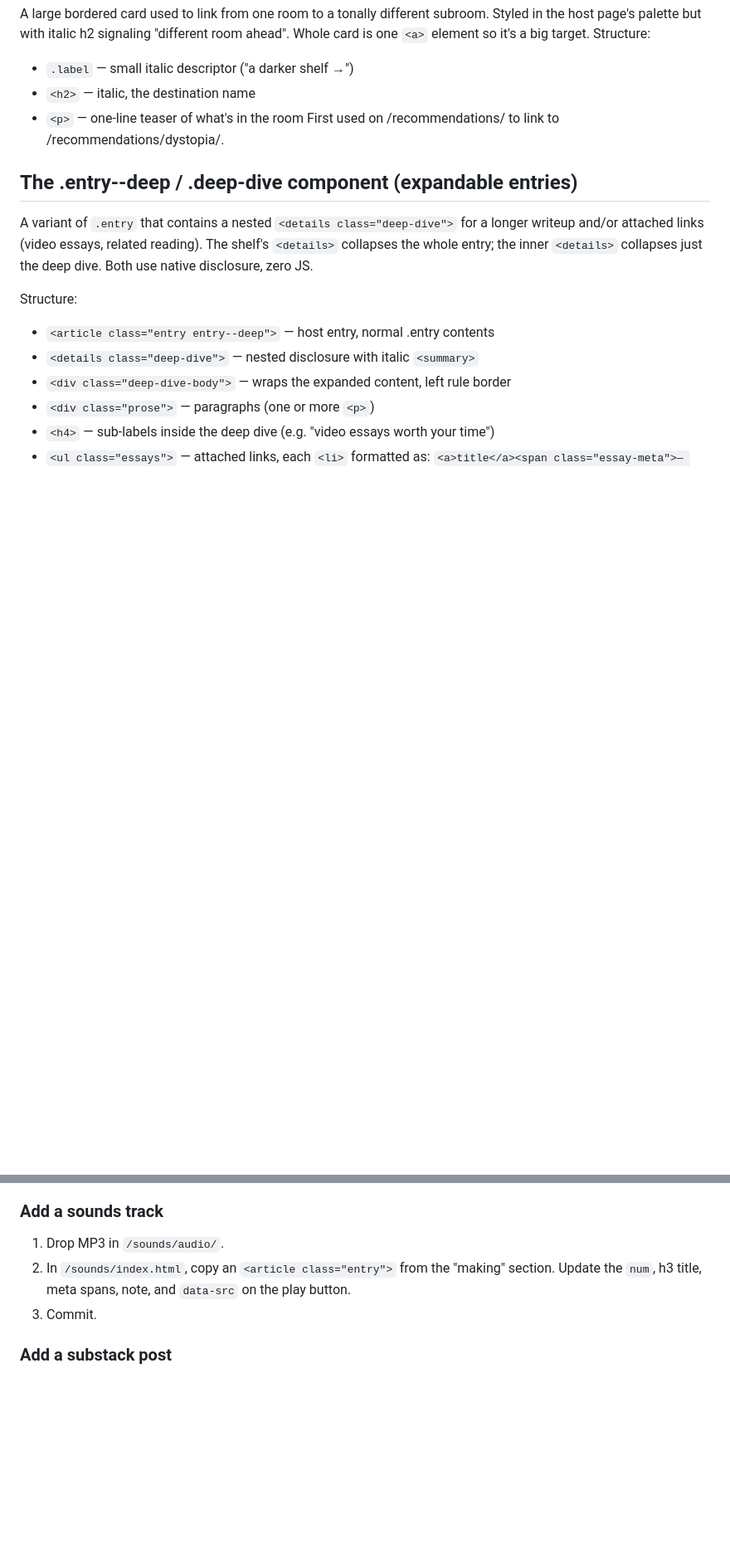
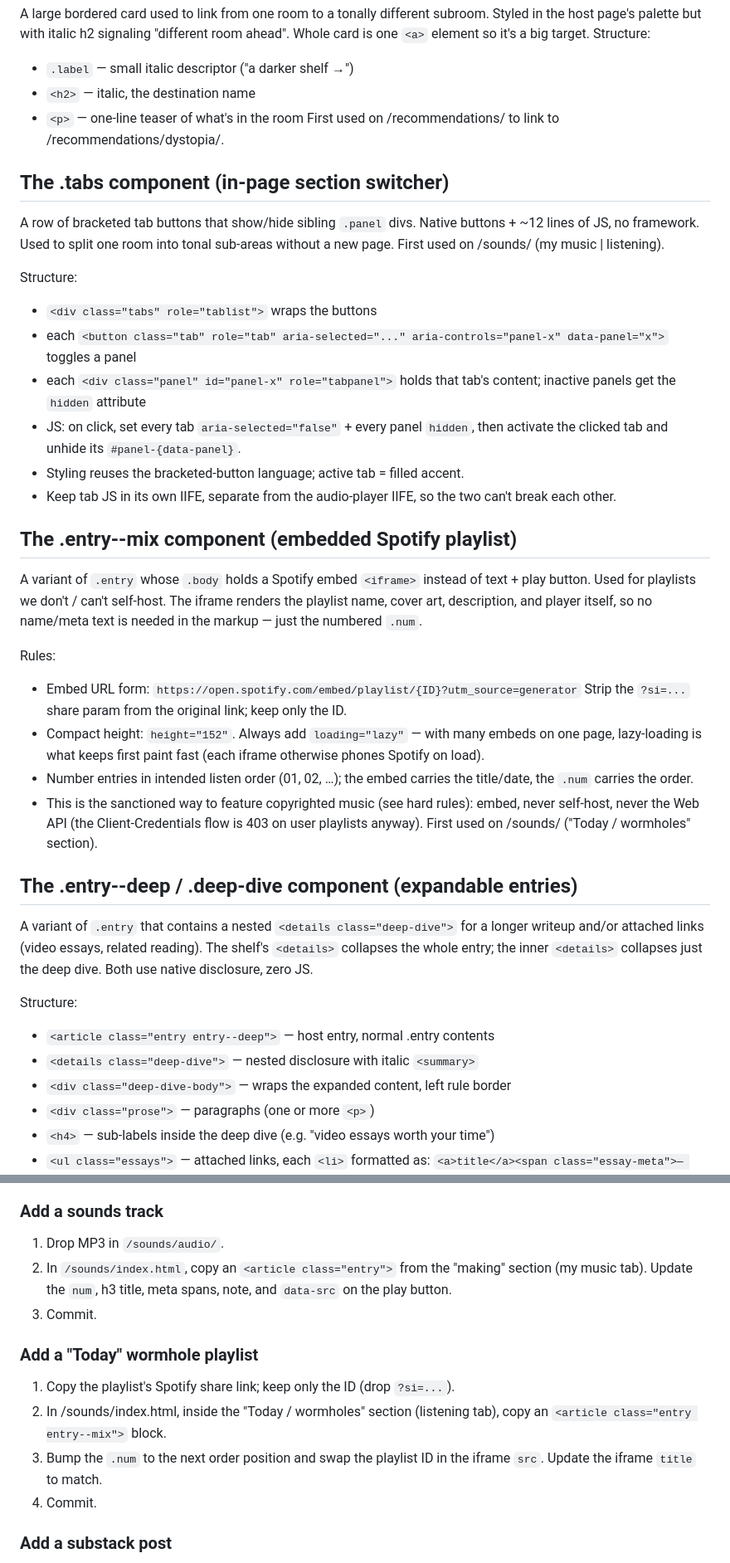
Before and after one commit to jonahsworkshop/jonahsworkshop.github.io, a Markdown page: CLAUDE.md, 2 parts joined by grey strips. Shown at 83% size. Drawn GitHub-style; blank space fills up the shorter version.

Commit message:
Revise CLAUDE.md with component details and instructions
Updated file structure and added details about the .tabs and .entry--mix components. Clarified instructions for adding sounds tracks and playlists.

```diff
--- a/CLAUDE.md
+++ b/CLAUDE.md
@@ -114,6 +116,42 @@ target. Structure:
 - `<p>` — one-line teaser of what's in the room
 First used on /recommendations/ to link to /recommendations/dystopia/.
 
+## The .tabs component (in-page section switcher)
+A row of bracketed tab buttons that show/hide sibling `.panel` divs. Native
+buttons + ~12 lines of JS, no framework. Used to split one room into tonal
+sub-areas without a new page. First used on /sounds/ (my music | listening).
+
+Structure:
+- `<div class="tabs" role="tablist">` wraps the buttons
+- each `<button class="tab" role="tab" aria-selected="..." aria-controls="panel-x"
+  data-panel="x">` toggles a panel
+- each `<div class="panel" id="panel-x" role="tabpanel">` holds that tab's
+  content; inactive panels get the `hidden` attribute
+- JS: on click, set every tab `aria-selected="false"` + every panel `hidden`,
+  then activate the clicked tab and unhide its `#panel-{data-panel}`.
+- Styling reuses the bracketed-button language; active tab = filled accent.
+- Keep tab JS in its own IIFE, separate from the audio-player IIFE, so the
+  two can't break each other.
+
+## The .entry--mix component (embedded Spotify playlist)
+A variant of `.entry` whose `.body` holds a Spotify embed `<iframe>` instead
+of text + play button. Used for playlists we don't / can't self-host. The
+iframe renders the playlist name, cover art, description, and player itself,
+so no name/meta text is needed in the markup — just the numbered `.num`.
+
+Rules:
+- Embed URL form: `https://open.spotify.com/embed/playlist/{ID}?utm_source=generator`
+  Strip the `?si=...` share param from the original link; keep only the ID.
+- Compact height: `height="152"`. Always add `loading="lazy"` — with many
+  embeds on one page, lazy-loading is what keeps first paint fast (each
+  iframe otherwise phones Spotify on load).
+- Number entries in intended listen order (01, 02, …); the embed carries the
+  title/date, the `.num` carries the order.
+- This is the sanctioned way to feature copyrighted music (see hard rules):
+  embed, never self-host, never the Web API (the Client-Credentials flow is
+  403 on user playlists anyway).
+First used on /sounds/ ("Today / wormholes" section).
+
 ## The .entry--deep / .deep-dive component (expandable entries)
 A variant of `.entry` that contains a nested `<details class="deep-dive">`
 for a longer writeup and/or attached links (video essays, related reading).
@@ -161,9 +199,17 @@ never touch the JS.
 ### Add a sounds track
 1. Drop MP3 in `/sounds/audio/`.
 2. In `/sounds/index.html`, copy an `<article class="entry">` from the
-   "making" section. Update the `num`, h3 title, meta spans, note, and
-   `data-src` on the play button.
+   "making" section (my music tab). Update the `num`, h3 title, meta spans,
+   note, and `data-src` on the play button.
 3. Commit.
+
+### Add a "Today" wormhole playlist
+1. Copy the playlist's Spotify share link; keep only the ID (drop `?si=...`).
+2. In /sounds/index.html, inside the "Today / wormholes" section (listening
+   tab), copy an `<article class="entry entry--mix">` block.
+3. Bump the `.num` to the next order position and swap the playlist ID in the
+   iframe `src`. Update the iframe `title` to match.
+4. Commit.
 
 ### Add a substack post
 1. In `/writing/index.html`, copy an `<article class="entry">` from the
```
Also changed, not shown: other parts of CLAUDE.md (+5 -2 lines).
